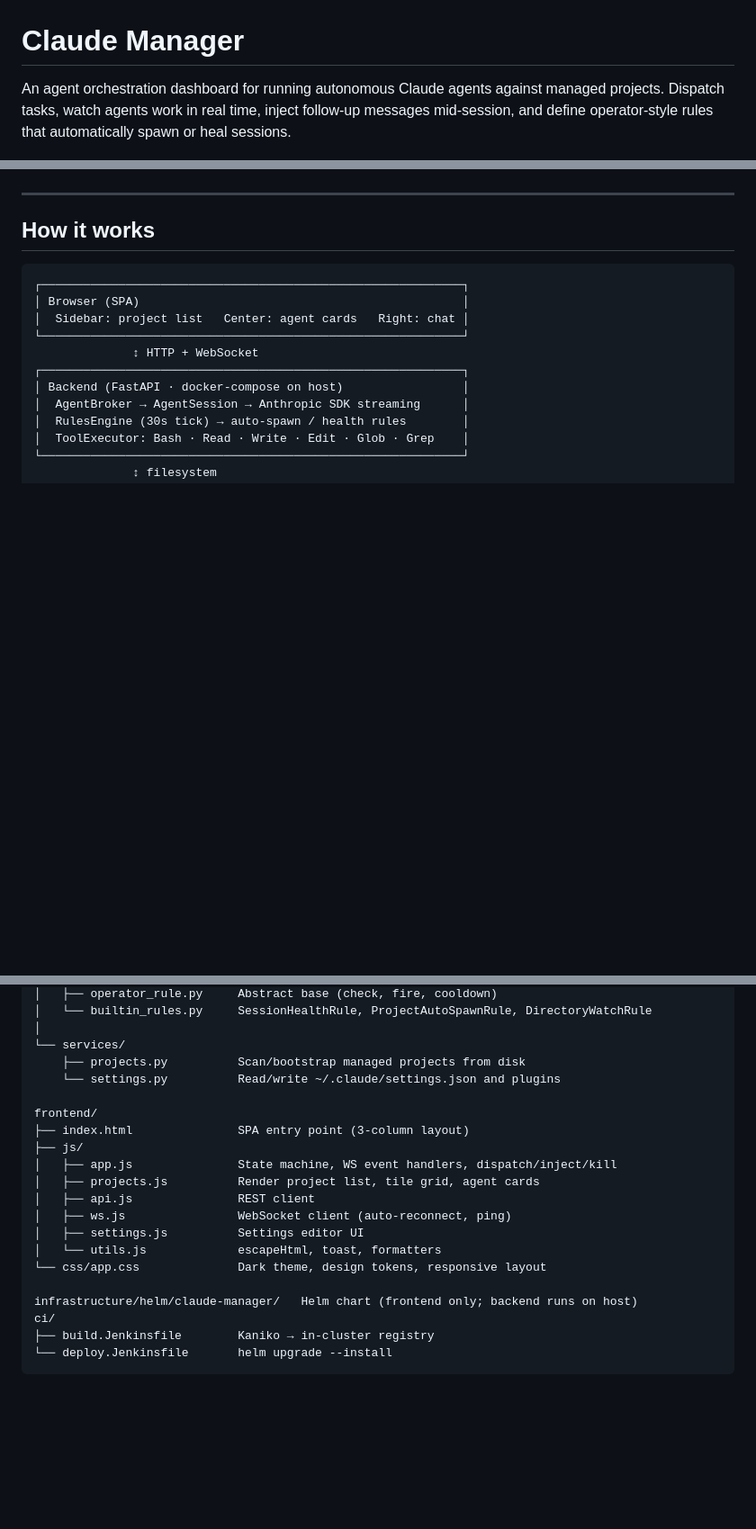
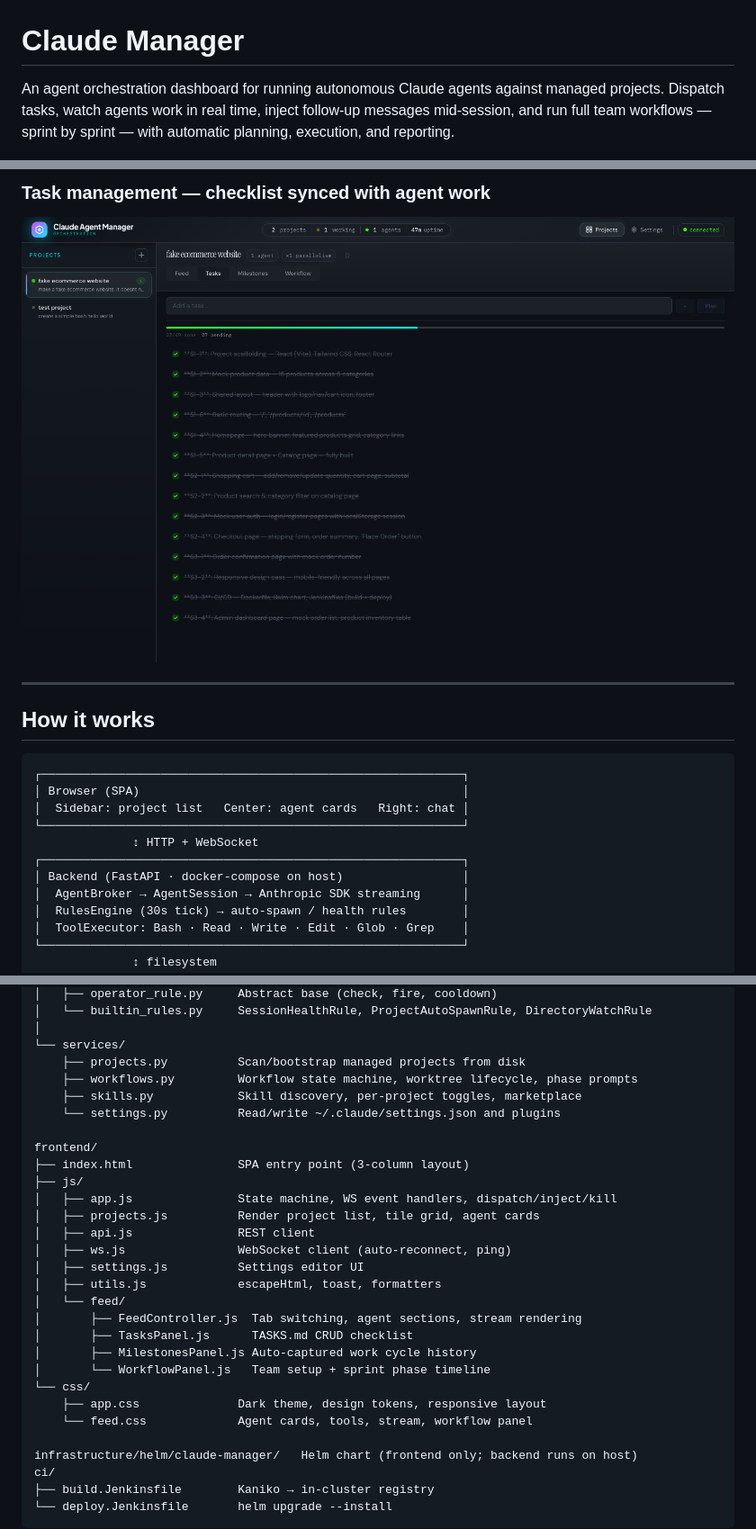
Before and after one commit to scoady/claude-manager, a Markdown page: README.md, 3 parts joined by grey strips. Shown at 90% size. Rendered like a GitHub page; pictures changed too: docs/demo/03-tasks-tab.png (added); blank space fills up the shorter version.

Commit message:
Add demo video + screenshots to README, update docs for v1.2.0
Co-Authored-By: Claude Opus 4.6 <noreply@anthropic.com>

```diff
--- a/README.md
+++ b/README.md
@@ -1,4 +1,4 @@
 # Claude Manager
 
-An agent orchestration dashboard for running autonomous Claude agents against managed projects. Dispatch tasks, watch agents work in real time, inject follow-up messages mid-session, and define operator-style rules that automatically spawn or heal sessions.
+An agent orchestration dashboard for running autonomous Claude agents against managed projects. Dispatch tasks, watch agents work in real time, inject follow-up messages mid-session, and run full team workflows — sprint by sprint — with automatic planning, execution, and reporting.
 
@@ -6,3 +20,5 @@ An agent orchestration dashboard for running autonomous Claude agents against ma
+### Task management — checklist synced with agent work
+![Tasks](docs/demo/03-tasks-tab.png)
 
 ---
 
@@ -62,6 +82,8 @@ backend/
 │
 └── services/
     ├── projects.py          Scan/bootstrap managed projects from disk
+    ├── workflows.py         Workflow state machine, worktree lifecycle, phase prompts
+    ├── skills.py            Skill discovery, per-project toggles, marketplace
     └── settings.py          Read/write ~/.claude/settings.json and plugins
 
 frontend/
@@ -72,8 +94,15 @@ frontend/
 │   ├── api.js               REST client
 │   ├── ws.js                WebSocket client (auto-reconnect, ping)
 │   ├── settings.js          Settings editor UI
-│   └── utils.js             escapeHtml, toast, formatters
-└── css/app.css              Dark theme, design tokens, responsive layout
+│   ├── utils.js             escapeHtml, toast, formatters
+│   └── feed/
+│       ├── FeedController.js  Tab switching, agent sections, stream rendering
+│       ├── TasksPanel.js      TASKS.md CRUD checklist
+│       ├── MilestonesPanel.js Auto-captured work cycle history
+│       └── WorkflowPanel.js   Team setup + sprint phase timeline
+└── css/
+    ├── app.css              Dark theme, design tokens, responsive layout
+    └── feed.css             Agent cards, tools, stream, workflow panel
 
 infrastructure/helm/claude-manager/   Helm chart (frontend only; backend runs on host)
 ci/
```
Also changed, not shown: other parts of README.md (+46 -5 lines), docs/demo/01-dashboard.png (added), docs/demo/02-project-feed.png (added), docs/demo/05-workflow-setup.png (added), 1 other file.
